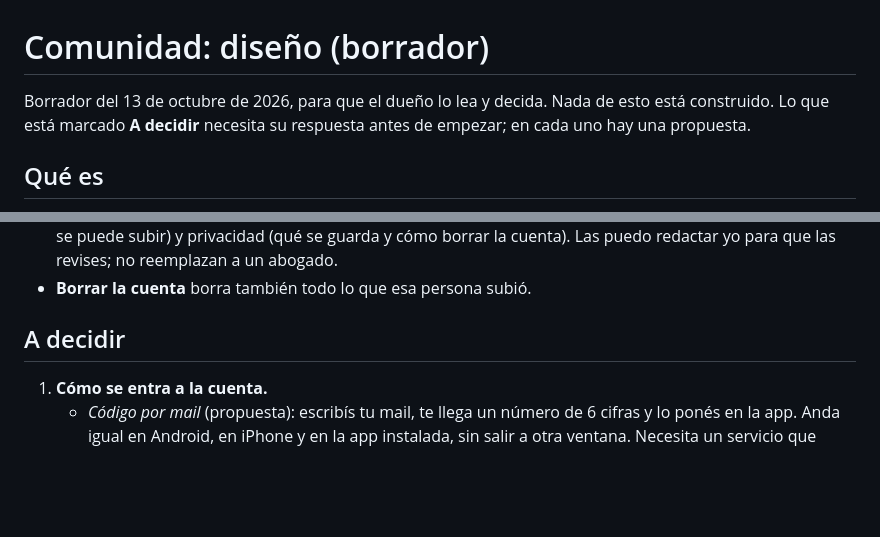
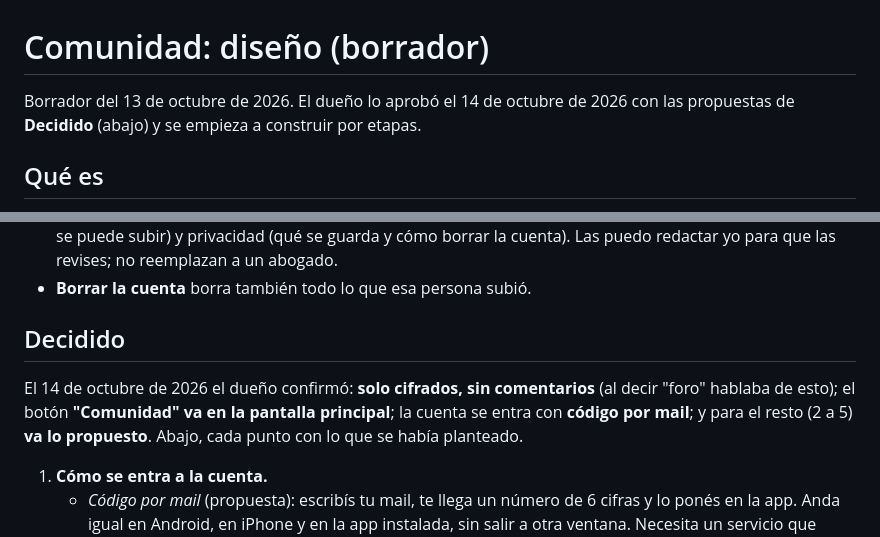
Before and after one commit to tomasgarmonica/airrial, a Markdown page: COMUNIDAD.md, 2 parts joined by grey strips. Rendered like a GitHub page; blank space fills up the shorter version.

Commit message:
Comunidad: decisiones del dueño
Solo cifrados sin comentarios, botón en la pantalla principal, cuenta con código por mail y el resto como estaba propuesto. La app no cambia.

Co-Authored-By: Claude Opus 5.5 <noreply@anthropic.com>

```diff
--- a/COMUNIDAD.md
+++ b/COMUNIDAD.md
@@ -1,7 +1,7 @@
 # Comunidad: diseño (borrador)
 
-Borrador del 13 de octubre de 2026, para que el dueño lo lea y decida. Nada de esto está construido.
-Lo que está marcado **A decidir** necesita su respuesta antes de empezar; en cada uno hay una propuesta.
+Borrador del 13 de octubre de 2026. El dueño lo aprobó el 14 de octubre de 2026 con las propuestas de
+**Decidido** (abajo) y se empieza a construir por etapas.
 
 ## Qué es
 
@@ -77,7 +77,11 @@ intenta unificarlas: se ven todas, y las más bajadas quedan arriba.
   las revises; no reemplazan a un abogado.
 - **Borrar la cuenta** borra también todo lo que esa persona subió.
 
-## A decidir
+## Decidido
+
+El 14 de octubre de 2026 el dueño confirmó: **solo cifrados, sin comentarios** (al decir "foro" hablaba de
+esto); el botón **"Comunidad" va en la pantalla principal**; la cuenta se entra con **código por mail**; y para
+el resto (2 a 5) **va lo propuesto**. Abajo, cada punto con lo que se había planteado.
 
 1. **Cómo se entra a la cuenta.**
    - *Código por mail* (propuesta): escribís tu mail, te llega un número de 6 cifras y lo ponés en la app.
```
Also changed, not shown: PENDIENTES.md (+1 -1 lines).
